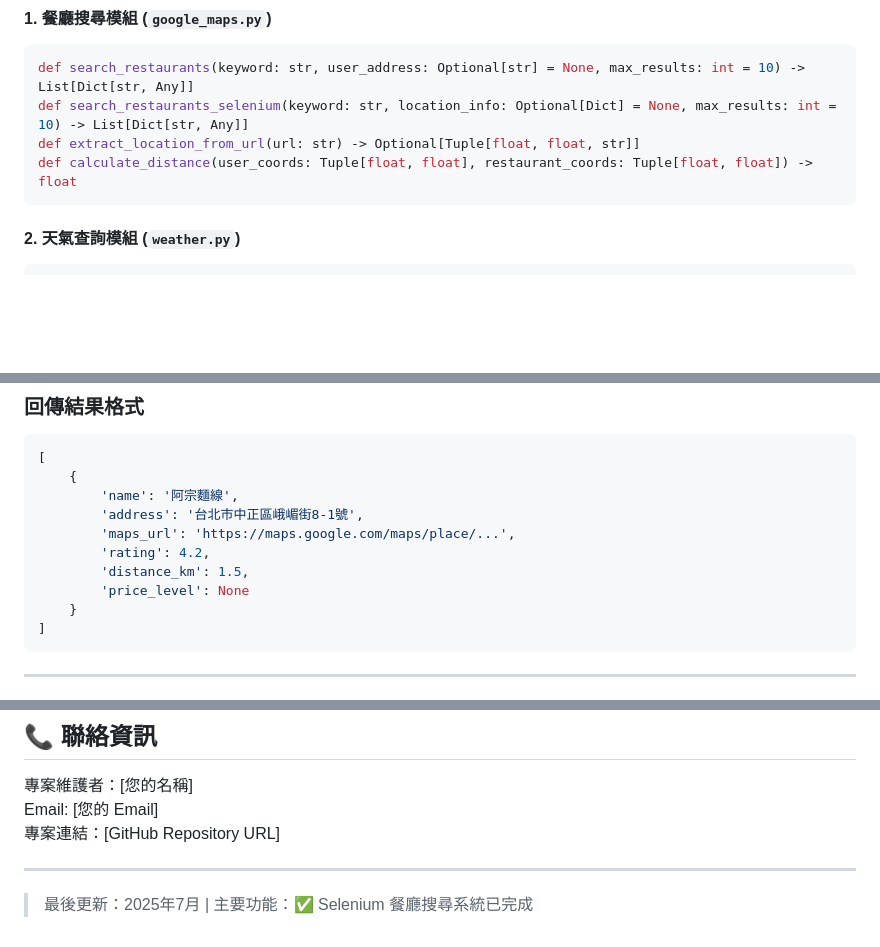
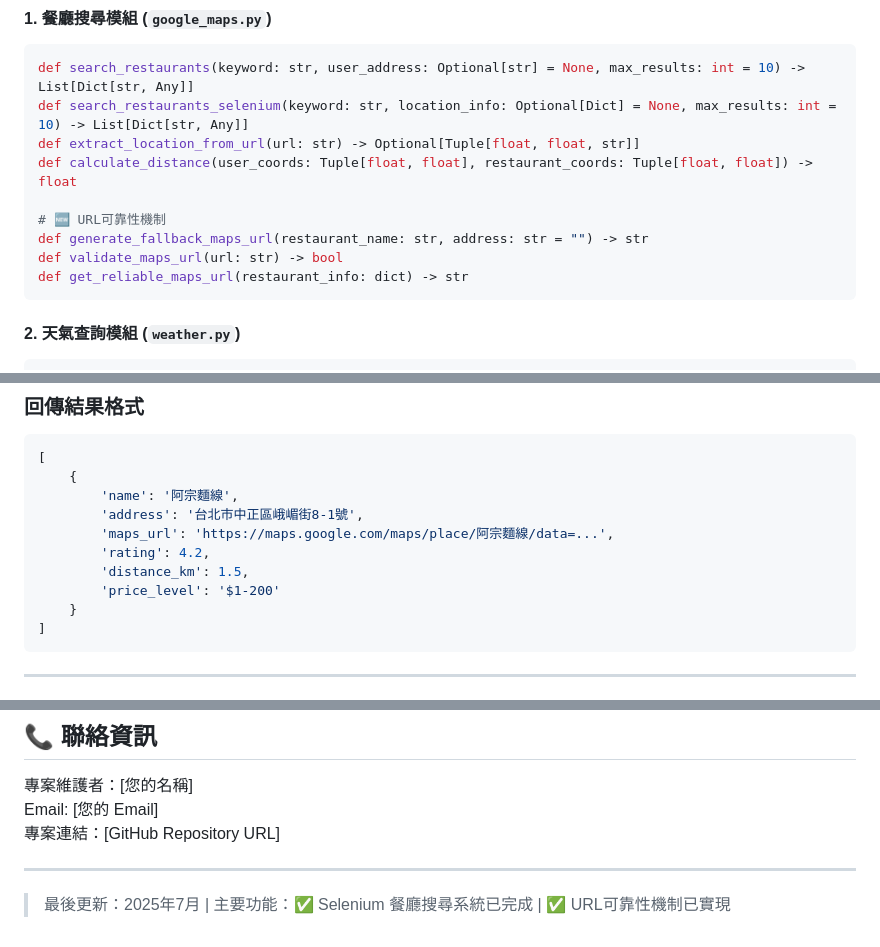
Before and after one commit to chuangkevin/ai-lunch-mind, a Markdown page: readme.md, 3 parts joined by grey strips. GitHub-like rendering; blank space fills up the shorter version.

````diff
--- a/readme.md
+++ b/readme.md
@@ -322,6 +331,11 @@ def search_restaurants(keyword: str, user_address: Optional[str] = None, max_res
 def search_restaurants_selenium(keyword: str, location_info: Optional[Dict] = None, max_results: int = 10) -> List[Dict[str, Any]]
 def extract_location_from_url(url: str) -> Optional[Tuple[float, float, str]]
 def calculate_distance(user_coords: Tuple[float, float], restaurant_coords: Tuple[float, float]) -> float
+
+# 🆕 URL可靠性機制
+def generate_fallback_maps_url(restaurant_name: str, address: str = "") -> str
+def validate_maps_url(url: str) -> bool
+def get_reliable_maps_url(restaurant_info: dict) -> str
 ```
 
 #### 2. 天氣查詢模組 (`weather.py`)
@@ -447,10 +462,10 @@ results = search_restaurants(
     {
         'name': '阿宗麵線',
         'address': '台北市中正區峨嵋街8-1號',
-        'maps_url': 'https://maps.google.com/maps/place/...',
+        'maps_url': 'https://maps.google.com/maps/place/阿宗麵線/data=...',
         'rating': 4.2,
         'distance_km': 1.5,
-        'price_level': None
+        'price_level': '$1-200'
     }
 ]
 ```
@@ -481,4 +496,4 @@ Email: [您的 Email]
 
 ---
 
-> 最後更新：2025年7月 | 主要功能：✅ Selenium 餐廳搜尋系統已完成
+> 最後更新：2025年7月 | 主要功能：✅ Selenium 餐廳搜尋系統已完成 | ✅ URL可靠性機制已實現
````
Also changed, not shown: other parts of readme.md (+12 -2 lines).
